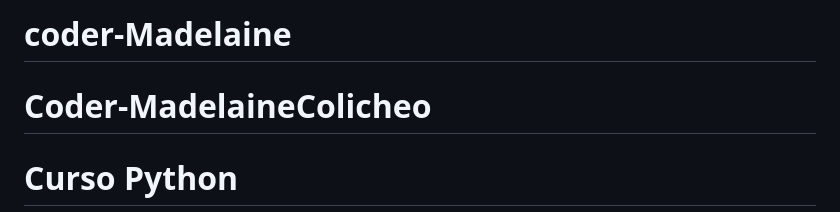
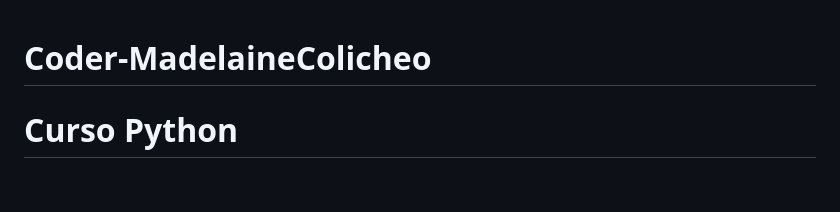
Before and after one commit to MadelaineColicheo/coder-Madelaine, a Markdown page: README.md, the part around the change. Drawn GitHub-style; blank space fills up the shorter version.

Commit message:
Resolviendo problema con Github

```diff
--- a/README.md
+++ b/README.md
@@ -1,4 +1,3 @@
-# coder-Madelaine
 # Coder-MadelaineColicheo
 # Curso Python
 
```
